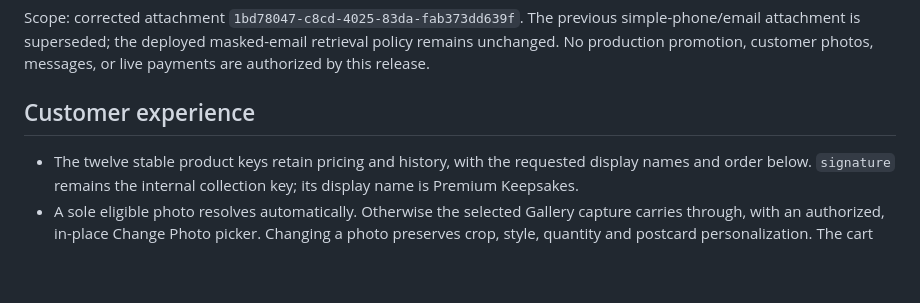
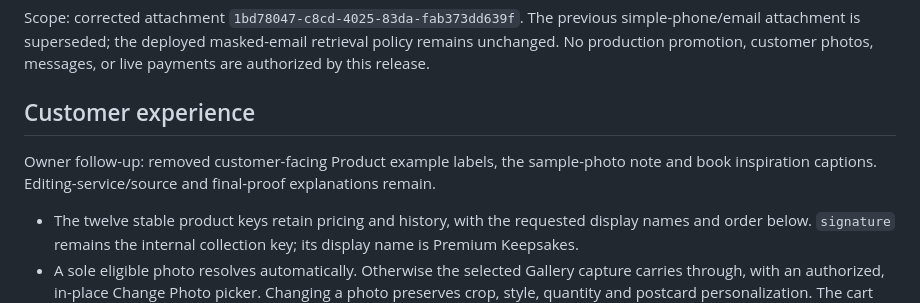
Before and after one commit to rodaine-web/The-Lola-Booth-Admin, a Markdown page: docs/keepsakes/commerce-fixes-20261126.md, the part around the change. GitHub-like rendering; blank space fills up the shorter version.

Commit message:
style: remove product example labels from customer pages

```diff
--- a/docs/keepsakes/commerce-fixes-20261126.md
+++ b/docs/keepsakes/commerce-fixes-20261126.md
@@ -3,6 +3,8 @@
 Scope: corrected attachment `1bd78047-c8cd-4025-83da-fab373dd639f`. The previous simple-phone/email attachment is superseded; the deployed masked-email retrieval policy remains unchanged. No production promotion, customer photos, messages, or live payments are authorized by this release.
 
 ## Customer experience
+
+Owner follow-up: removed customer-facing Product example labels, the sample-photo note and book inspiration captions. Editing-service/source and final-proof explanations remain.
 
 - The twelve stable product keys retain pricing and history, with the requested display names and order below. `signature` remains the internal collection key; its display name is Premium Keepsakes.
 - A sole eligible photo resolves automatically. Otherwise the selected Gallery capture carries through, with an authorized, in-place Change Photo picker. Changing a photo preserves crop, style, quantity and postcard personalization. The cart stores each item's source IDs and customization separately.
```
Also changed, not shown: docs/keepsakes/commerce-fixes-qa/home-390.png, docs/keepsakes/commerce-fixes-qa/personalized-1440.png, docs/keepsakes/commerce-fixes-qa/personalized-390.png, 6 other files.
